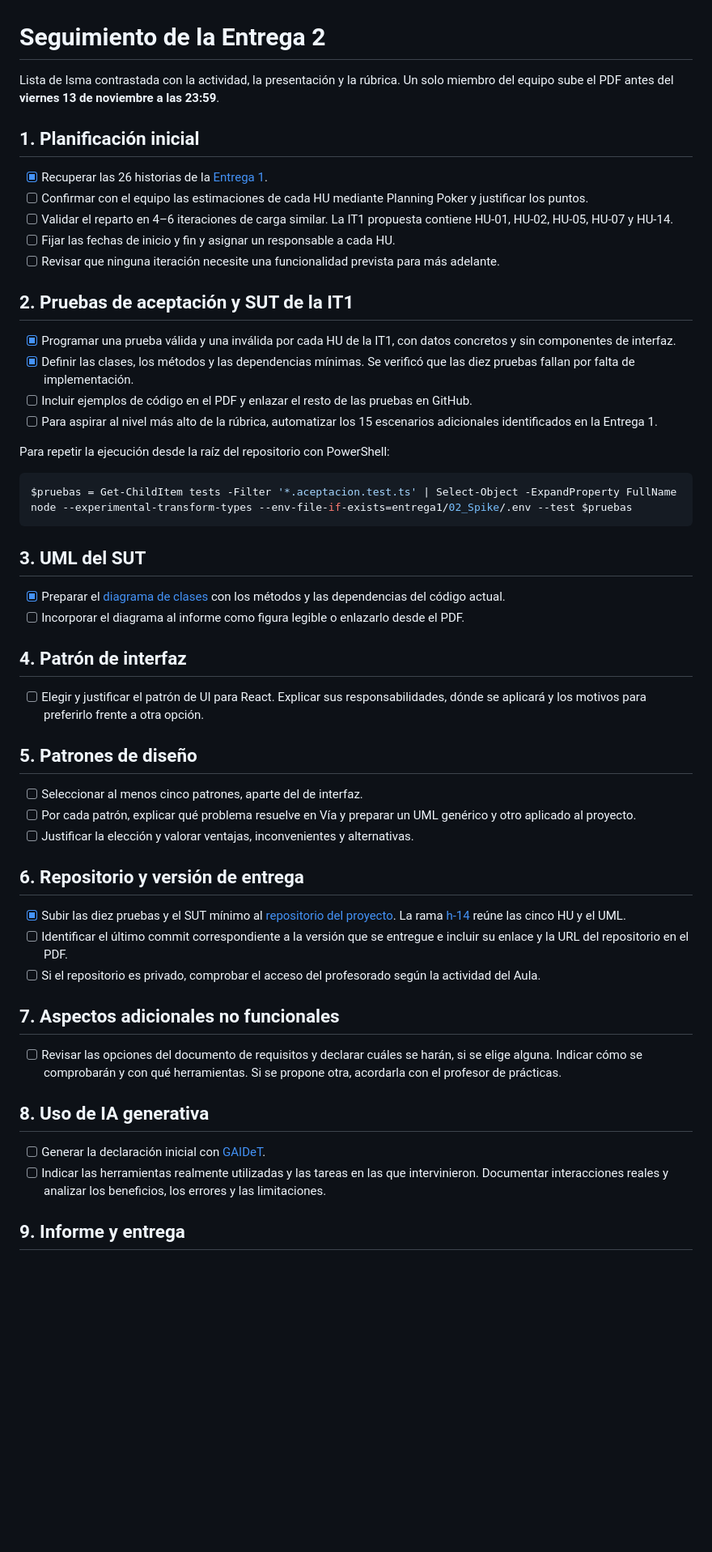
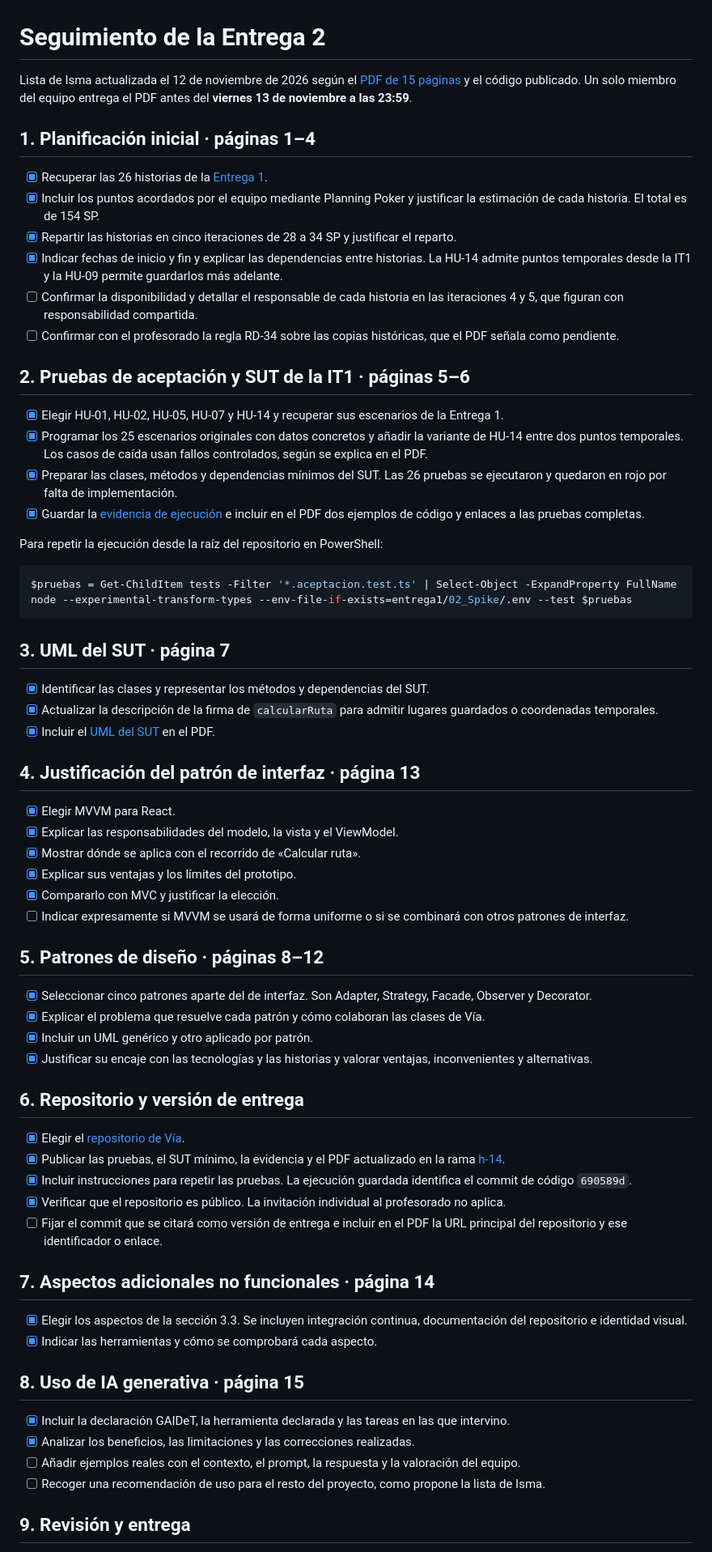
Before and after one commit to Kiliansito/ei1039-ei1048-movilidad, a Markdown page: docs/entrega2/seguimiento.md, the part around one of its changes. Shown at 81% size. Rendered like a GitHub page; blank space fills up the shorter version.

Commit message:
docs(it01): update delivery checklist

````diff
--- a/docs/entrega2/seguimiento.md
+++ b/docs/entrega2/seguimiento.md
@@ -1,58 +1,71 @@
 # Seguimiento de la Entrega 2
 
-Lista de Isma contrastada con la actividad, la presentación y la rúbrica. Un solo miembro del equipo sube el PDF antes del **viernes 13 de noviembre a las 23:59**.
+Lista de Isma actualizada el 12 de noviembre de 2026 según el [PDF de 15 páginas](../../output/pdf/Avance_Entrega2.pdf) y el código publicado. Un solo miembro del equipo entrega el PDF antes del **viernes 13 de noviembre a las 23:59**.
 
-## 1. Planificación inicial
+## 1. Planificación inicial · páginas 1–4
 
 - [x] Recuperar las 26 historias de la [Entrega 1](../entrega1/04-historias-escenarios-aceptacion.md).
-- [ ] Confirmar con el equipo las estimaciones de cada HU mediante Planning Poker y justificar los puntos.
-- [ ] Validar el reparto en 4–6 iteraciones de carga similar. La IT1 propuesta contiene HU-01, HU-02, HU-05, HU-07 y HU-14.
-- [ ] Fijar las fechas de inicio y fin y asignar un responsable a cada HU.
-- [ ] Revisar que ninguna iteración necesite una funcionalidad prevista para más adelante.
+- [x] Incluir los puntos acordados por el equipo mediante Planning Poker y justificar la estimación de cada historia. El total es de 154 SP.
+- [x] Repartir las historias en cinco iteraciones de 28 a 34 SP y justificar el reparto.
+- [x] Indicar fechas de inicio y fin y explicar las dependencias entre historias. La HU-14 admite puntos temporales desde la IT1 y la HU-09 permite guardarlos más adelante.
+- [ ] Confirmar la disponibilidad y detallar el responsable de cada historia en las iteraciones 4 y 5, que figuran con responsabilidad compartida.
+- [ ] Confirmar con el profesorado la regla RD-34 sobre las copias históricas, que el PDF señala como pendiente.
 
-## 2. Pruebas de aceptación y SUT de la IT1
+## 2. Pruebas de aceptación y SUT de la IT1 · páginas 5–6
 
-- [x] Programar una prueba válida y una inválida por cada HU de la IT1, con datos concretos y sin componentes de interfaz.
-- [x] Definir las clases, los métodos y las dependencias mínimas. Se verificó que las diez pruebas fallan por falta de implementación.
-- [ ] Incluir ejemplos de código en el PDF y enlazar el resto de las pruebas en GitHub.
-- [ ] Para aspirar al nivel más alto de la rúbrica, automatizar los 15 escenarios adicionales identificados en la Entrega 1.
+- [x] Elegir HU-01, HU-02, HU-05, HU-07 y HU-14 y recuperar sus escenarios de la Entrega 1.
+- [x] Programar los 25 escenarios originales con datos concretos y añadir la variante de HU-14 entre dos puntos temporales. Los casos de caída usan fallos controlados, según se explica en el PDF.
+- [x] Preparar las clases, métodos y dependencias mínimos del SUT. Las 26 pruebas se ejecutaron y quedaron en rojo por falta de implementación.
+- [x] Guardar la [evidencia de ejecución](evidencias/pruebas-it01-rojo.txt) e incluir en el PDF dos ejemplos de código y enlaces a las pruebas completas.
 
-Para repetir la ejecución desde la raíz del repositorio con PowerShell:
+Para repetir la ejecución desde la raíz del repositorio en PowerShell:
 
 ```powershell
 $pruebas = Get-ChildItem tests -Filter '*.aceptacion.test.ts' | Select-Object -ExpandProperty FullName
 node --experimental-transform-types --env-file-if-exists=entrega1/02_Spike/.env --test $pruebas
 ```
 
-## 3. UML del SUT
+## 3. UML del SUT · página 7
 
-- [x] Preparar el [diagrama de clases](uml-sut-it01.md) con los métodos y las dependencias del código actual.
-- [ ] Incorporar el diagrama al informe como figura legible o enlazarlo desde el PDF.
+- [x] Identificar las clases y representar los métodos y dependencias del SUT.
+- [x] Actualizar la descripción de la firma de `calcularRuta` para admitir lugares guardados o coordenadas temporales.
+- [x] Incluir el [UML del SUT](uml-sut-it01.md) en el PDF.
 
-## 4. Patrón de interfaz
+## 4. Justificación del patrón de interfaz · página 13
 
-- [ ] Elegir y justificar el patrón de UI para React. Explicar sus responsabilidades, dónde se aplicará y los motivos para preferirlo frente a otra opción.
+- [x] Elegir MVVM para React.
+- [x] Explicar las responsabilidades del modelo, la vista y el ViewModel.
+- [x] Mostrar dónde se aplica con el recorrido de «Calcular ruta».
+- [x] Explicar sus ventajas y los límites del prototipo.
+- [x] Compararlo con MVC y justificar la elección.
+- [ ] Indicar expresamente si MVVM se usará de forma uniforme o si se combinará con otros patrones de interfaz.
 
-## 5. Patrones de diseño
+## 5. Patrones de diseño · páginas 8–12
 
-- [ ] Seleccionar al menos cinco patrones, aparte del de interfaz.
-- [ ] Por cada patrón, explicar qué problema resuelve en Vía y preparar un UML genérico y otro aplicado al proyecto.
-- [ ] Justificar la elección y valorar ventajas, inconvenientes y alternativas.
+- [x] Seleccionar cinco patrones aparte del de interfaz. Son Adapter, Strategy, Facade, Observer y Decorator.
+- [x] Explicar el problema que resuelve cada patrón y cómo colaboran las clases de Vía.
+- [x] Incluir un UML genérico y otro aplicado por patrón.
+- [x] Justificar su encaje con las tecnologías y las historias y valorar ventajas, inconvenientes y alternativas.
 
 ## 6. Repositorio y versión de entrega
 
-- [x] Subir las diez pruebas y el SUT mínimo al [repositorio del proyecto](https://github.com/Kiliansito/ei1039-ei1048-movilidad). La rama [h-14](https://github.com/Kiliansito/ei1039-ei1048-movilidad/tree/h-14) reúne las cinco HU y el UML.
-- [ ] Identificar el último commit correspondiente a la versión que se entregue e incluir su enlace y la URL del repositorio en el PDF.
-- [ ] Si el repositorio es privado, comprobar el acceso del profesorado según la actividad del Aula.
+- [x] Elegir el [repositorio de Vía](https://github.com/Kiliansito/ei1039-ei1048-movilidad).
+- [x] Publicar las pruebas, el SUT mínimo, la evidencia y el PDF actualizado en la rama [h-14](https://github.com/Kiliansito/ei1039-ei1048-movilidad/tree/h-14).
+- [x] Incluir instrucciones para repetir las pruebas. La ejecución guardada identifica el commit de código `690589d`.
+- [x] Verificar que el repositorio es público. La invitación individual al profesorado no aplica.
+- [ ] Fijar el commit que se citará como versión de entrega e incluir en el PDF la URL principal del repositorio y ese identificador o enlace.
 
-## 7. Aspectos adicionales no funcionales
+## 7. Aspectos adicionales no funcionales · página 14
 
-- [ ] Revisar las opciones del documento de requisitos y declarar cuáles se harán, si se elige alguna. Indicar cómo se comprobarán y con qué herramientas. Si se propone otra, acordarla con el profesor de prácticas.
+- [x] Elegir los aspectos de la sección 3.3. Se incluyen integración continua, documentación del repositorio e identidad visual.
+- [x] Indicar las herramientas y cómo se comprobará cada aspecto.
 
-## 8. Uso de IA generativa
+## 8. Uso de IA generativa · página 15
 
-- [ ] Generar la declaración inicial con [GAIDeT](https://aulavirtual.uji.es/mod/url/view.php?id=6000422).
-- [ ] Indicar las herramientas realmente utilizadas y las tareas en las que intervinieron. Documentar interacciones reales y analizar los beneficios, los errores y las limitaciones.
+- [x] Incluir la declaración GAIDeT, la herramienta declarada y las tareas en las que intervino.
+- [x] Analizar los beneficios, las limitaciones y las correcciones realizadas.
+- [ ] Añadir ejemplos reales con el contexto, el prompt, la respuesta y la valoración del equipo.
+- [ ] Recoger una recomendación de uso para el resto del proyecto, como propone la lista de Isma.
 
-## 9. Informe y entrega
+## 9. Revisión y entrega
 
````
Also changed, not shown: other parts of docs/entrega2/seguimiento.md (+5 -3 lines).
